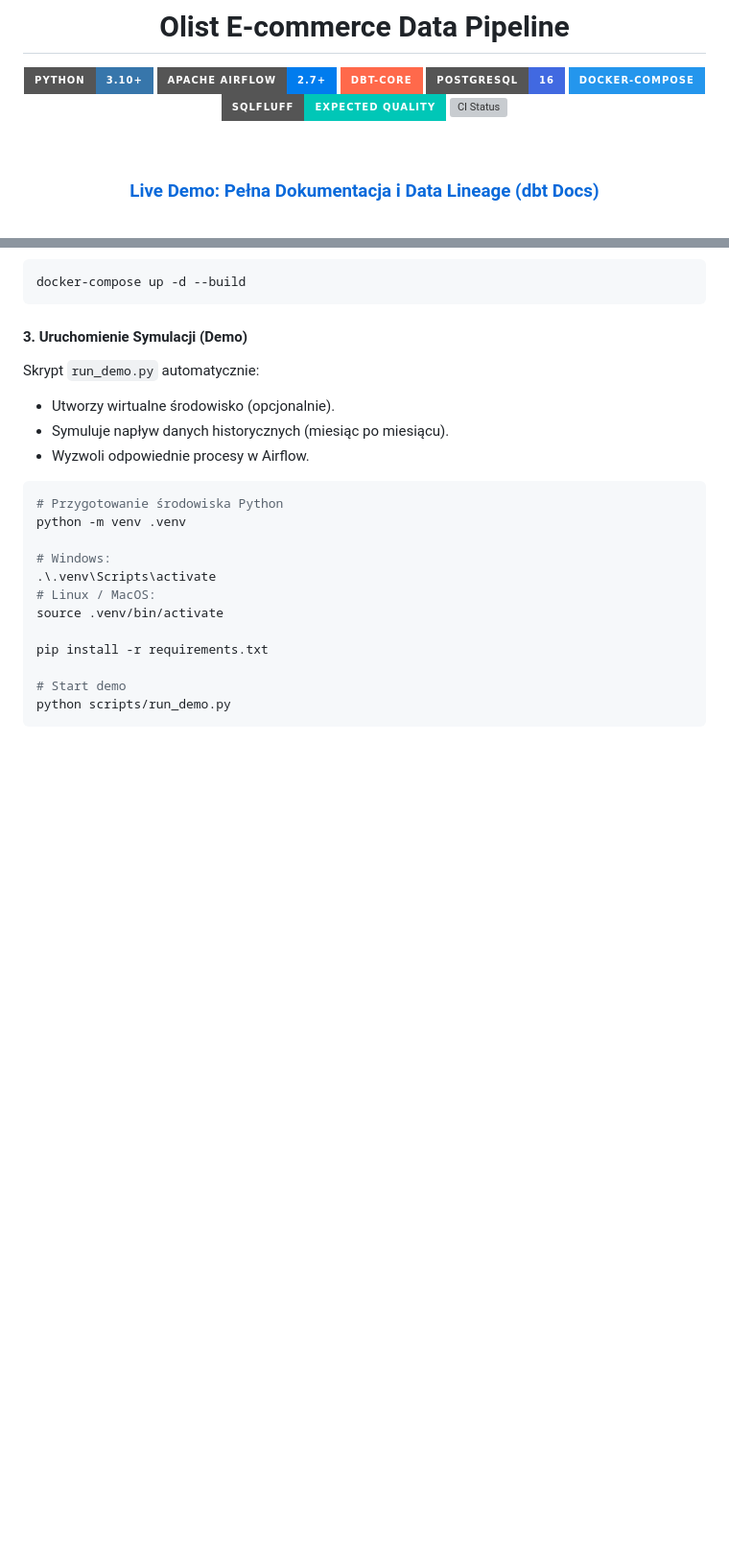
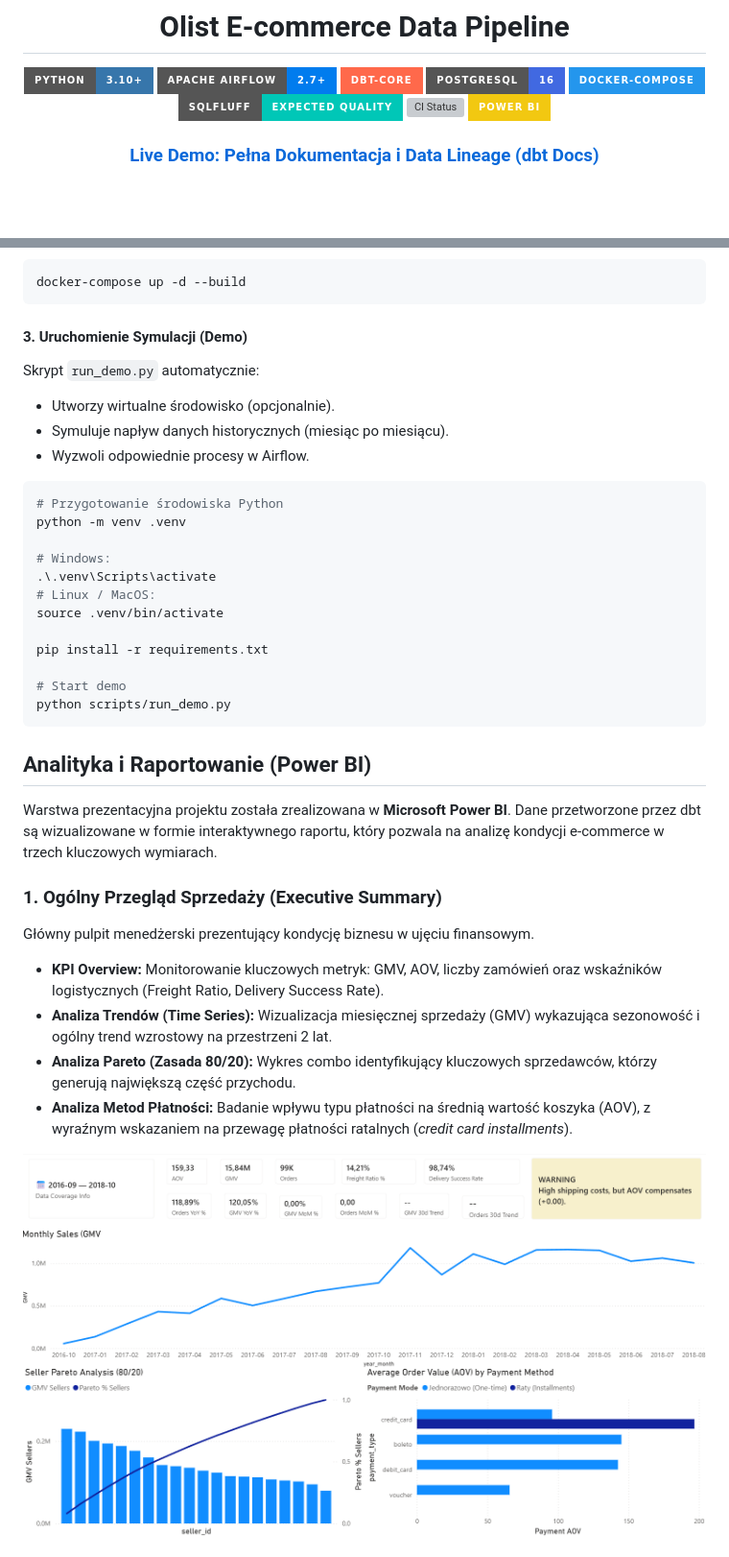
Before and after one commit to JakubMajor23/olist-data-pipeline, a Markdown page: README.pl.md, 2 parts joined by grey strips. Shown at 96% size. Drawn GitHub-style; pictures changed too: readme_images/D1.png (added); badges without logos; blank space fills up the shorter version; grey boxes are pictures that could not be loaded.

Commit message:
add raport and readme update

````diff
--- a/README.pl.md
+++ b/README.pl.md
@@ -13,7 +13,7 @@
 ![Docker](https://img.shields.io/badge/Docker--Compose-2496ED?style=for-the-badge&logo=docker&logoColor=white)
 ![SQLFluff](https://img.shields.io/badge/SQLFluff-Expected_Quality-00C7B7?style=for-the-badge&logo=sql&logoColor=white)
 ![CI Status](https://github.com/jakubmajor23/olist-data-pipeline/actions/workflows/ci_checks.yml/badge.svg)
-
+![Power Bi](https://img.shields.io/badge/power_bi-F2C811?style=for-the-badge&logo=powerbi&logoColor=black)
 <br>
 
 <h3>
@@ -231,3 +231,17 @@ pip install -r requirements.txt
 # Start demo
 python scripts/run_demo.py
 ```
+## Analityka i Raportowanie (Power BI)
+
+Warstwa prezentacyjna projektu została zrealizowana w **Microsoft Power BI**. Dane przetworzone przez dbt są wizualizowane w formie interaktywnego raportu, który pozwala na analizę kondycji e-commerce w trzech kluczowych wymiarach.
+
+### 1. Ogólny Przegląd Sprzedaży (Executive Summary)
+Główny pulpit menedżerski prezentujący kondycję biznesu w ujęciu finansowym.
+
+* **KPI Overview:** Monitorowanie kluczowych metryk: GMV, AOV, liczby zamówień oraz wskaźników logistycznych (Freight Ratio, Delivery Success Rate).
+* **Analiza Trendów (Time Series):** Wizualizacja miesięcznej sprzedaży (GMV) wykazująca sezonowość i ogólny trend wzrostowy na przestrzeni 2 lat.
+* **Analiza Pareto (Zasada 80/20):** Wykres combo identyfikujący kluczowych sprzedawców, którzy generują największą część przychodu.
+* **Analiza Metod Płatności:** Badanie wpływu typu płatności na średnią wartość koszyka (AOV), z wyraźnym wskazaniem na przewagę płatności ratalnych (*credit card installments*).
+
+![Sales Dashboard](readme_images/D1.png)
+
````
Also changed, not shown: other parts of README.pl.md (+21 -1 lines), README.md (+36 -2 lines), readme_images/D2.png (added), readme_images/D3.png (added).
